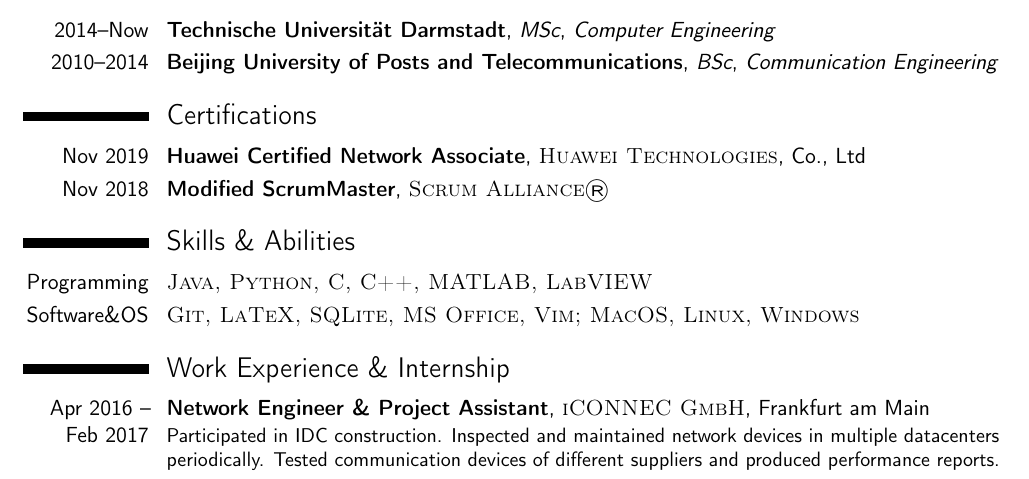
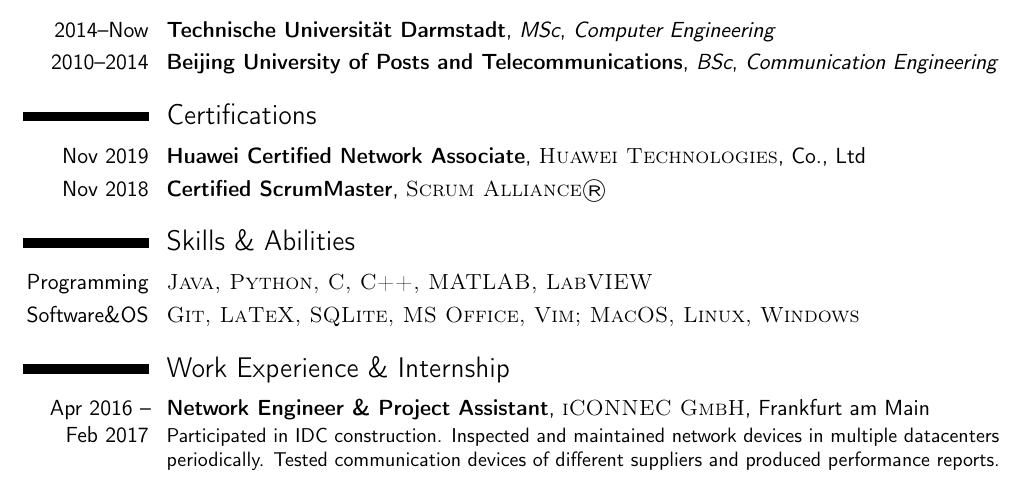
Before and after one commit to LetianFeng/CV, a LaTeX CV (English/CV.tex): part of the page, cut so that both start at the same text. Compiled offline with pdfLaTeX.

Commit message:
correct typing error

```diff
--- a/English/CV.tex
+++ b/English/CV.tex
@@ -69,7 +69,7 @@
 \section{Certifications}
 
 \cventry{Nov 2019}{Huawei Certified Network Associate}{\textsc{Huawei Technologies}}{Co.}{Ltd}{}
-\cventry{Nov 2018}{Modified ScrumMaster}{\textsc{Scrum Alliance\textregistered}}{}{}{}
+\cventry{Nov 2018}{Certified ScrumMaster}{\textsc{Scrum Alliance\textregistered}}{}{}{}
 %----------------------------------------------------------------------------------------
 %	Skills SECTION
 %----------------------------------------------------------------------------------------
```
